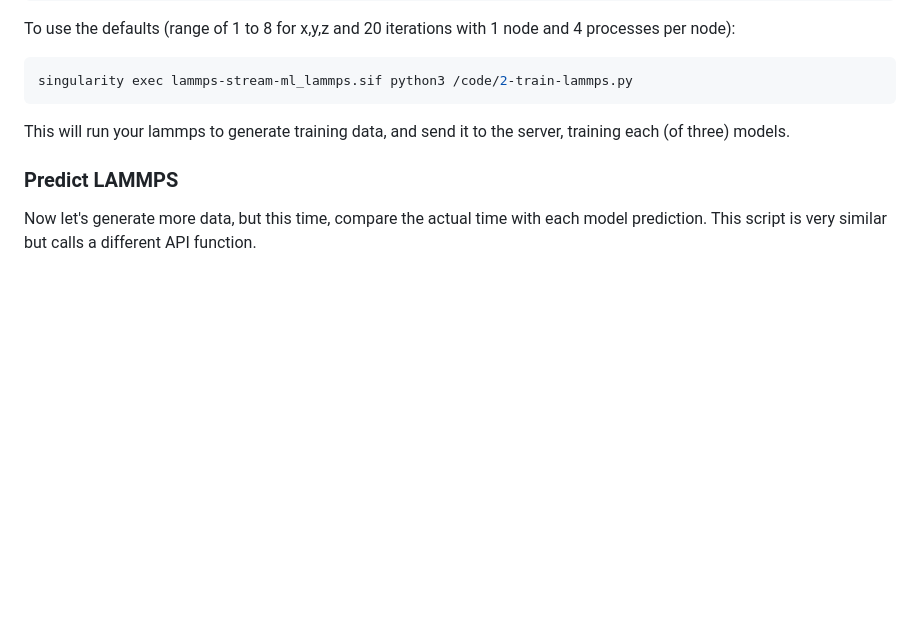
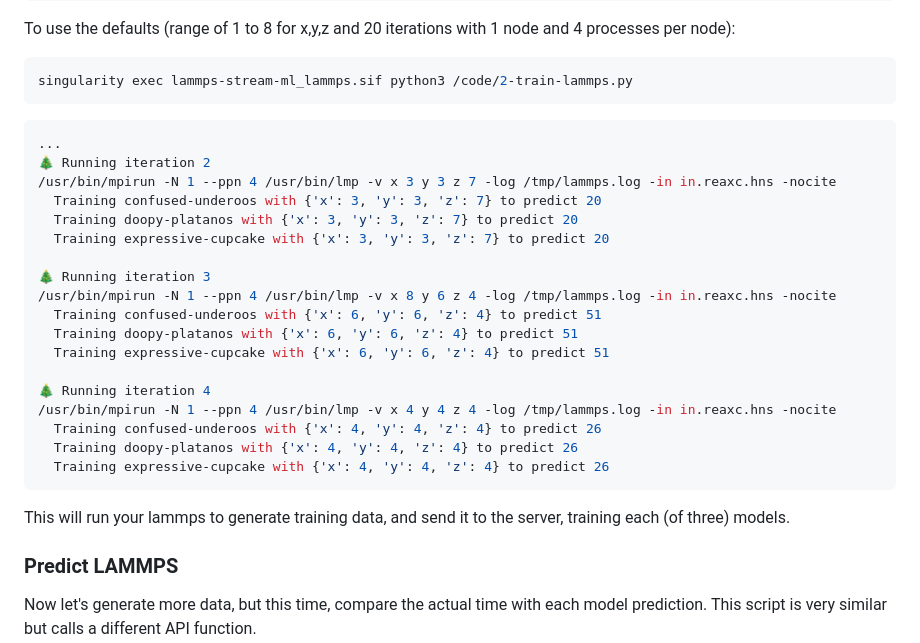
Before and after one commit to converged-computing/lammps-stream-ml, a Markdown page: docs/kubernetes.md, the part around the change. Rendered like a GitHub page; blank space fills up the shorter version.

Commit message:
add console example output
Signed-off-by: vsoch <vsoch@users.noreply.github.com>

````diff
--- a/docs/kubernetes.md
+++ b/docs/kubernetes.md
@@ -114,6 +114,26 @@ To use the defaults (range of 1 to 8 for x,y,z and 20 iterations with 1 node and
 ```bash
 singularity exec lammps-stream-ml_lammps.sif python3 /code/2-train-lammps.py
 ```
+```console
+...
+🎄️ Running iteration 2
+/usr/bin/mpirun -N 1 --ppn 4 /usr/bin/lmp -v x 3 y 3 z 7 -log /tmp/lammps.log -in in.reaxc.hns -nocite
+  Training confused-underoos with {'x': 3, 'y': 3, 'z': 7} to predict 20
+  Training doopy-platanos with {'x': 3, 'y': 3, 'z': 7} to predict 20
+  Training expressive-cupcake with {'x': 3, 'y': 3, 'z': 7} to predict 20
+
+🎄️ Running iteration 3
+/usr/bin/mpirun -N 1 --ppn 4 /usr/bin/lmp -v x 8 y 6 z 4 -log /tmp/lammps.log -in in.reaxc.hns -nocite
+  Training confused-underoos with {'x': 6, 'y': 6, 'z': 4} to predict 51
+  Training doopy-platanos with {'x': 6, 'y': 6, 'z': 4} to predict 51
+  Training expressive-cupcake with {'x': 6, 'y': 6, 'z': 4} to predict 51
+
+🎄️ Running iteration 4
+/usr/bin/mpirun -N 1 --ppn 4 /usr/bin/lmp -v x 4 y 4 z 4 -log /tmp/lammps.log -in in.reaxc.hns -nocite
+  Training confused-underoos with {'x': 4, 'y': 4, 'z': 4} to predict 26
+  Training doopy-platanos with {'x': 4, 'y': 4, 'z': 4} to predict 26
+  Training expressive-cupcake with {'x': 4, 'y': 4, 'z': 4} to predict 26
+```
 
 This will run your lammps to generate training data, and send it to the server, training each (of three) models.
 
````
